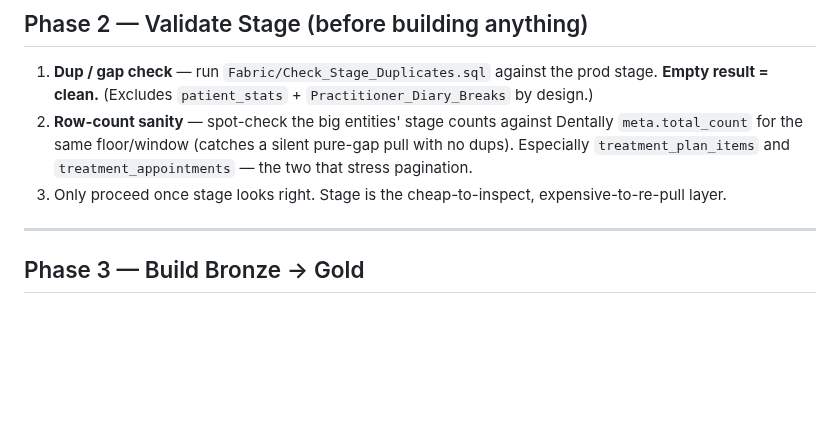
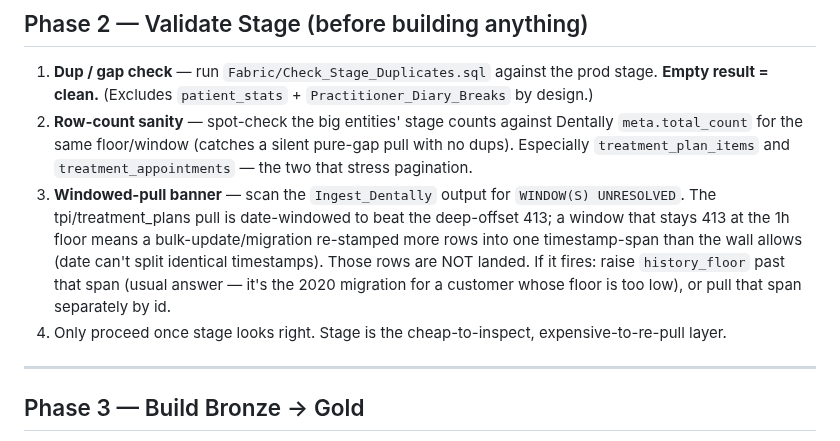
Before and after one commit to aihigginson/dentally, a Markdown page: .claude/plans/prod-onboarding-runbook.md, the part around the change. GitHub-like rendering; blank space fills up the shorter version.

Commit message:
docs(dentally): runbook Phase 2 checks tpi windowed-pull UNRESOLVED banner
Co-Authored-By: Claude Opus 4.8 <noreply@anthropic.com>

```diff
--- a/.claude/plans/prod-onboarding-runbook.md
+++ b/.claude/plans/prod-onboarding-runbook.md
@@ -56,7 +56,13 @@ dates for different customers, so this is a per-customer decision, not a constan
 2. **Row-count sanity** — spot-check the big entities' stage counts against Dentally
    `meta.total_count` for the same floor/window (catches a silent pure-gap pull with no dups).
    Especially `treatment_plan_items` and `treatment_appointments` — the two that stress pagination.
-3. Only proceed once stage looks right. Stage is the cheap-to-inspect, expensive-to-re-pull layer.
+3. **Windowed-pull banner** — scan the `Ingest_Dentally` output for
+   `WINDOW(S) UNRESOLVED`. The tpi/treatment_plans pull is date-windowed to beat the deep-offset
+   413; a window that stays 413 at the 1h floor means a bulk-update/migration re-stamped more rows
+   into one timestamp-span than the wall allows (date can't split identical timestamps). Those rows
+   are NOT landed. If it fires: raise `history_floor` past that span (usual answer — it's the 2020
+   migration for a customer whose floor is too low), or pull that span separately by id.
+4. Only proceed once stage looks right. Stage is the cheap-to-inspect, expensive-to-re-pull layer.
 
 ---
 
```
